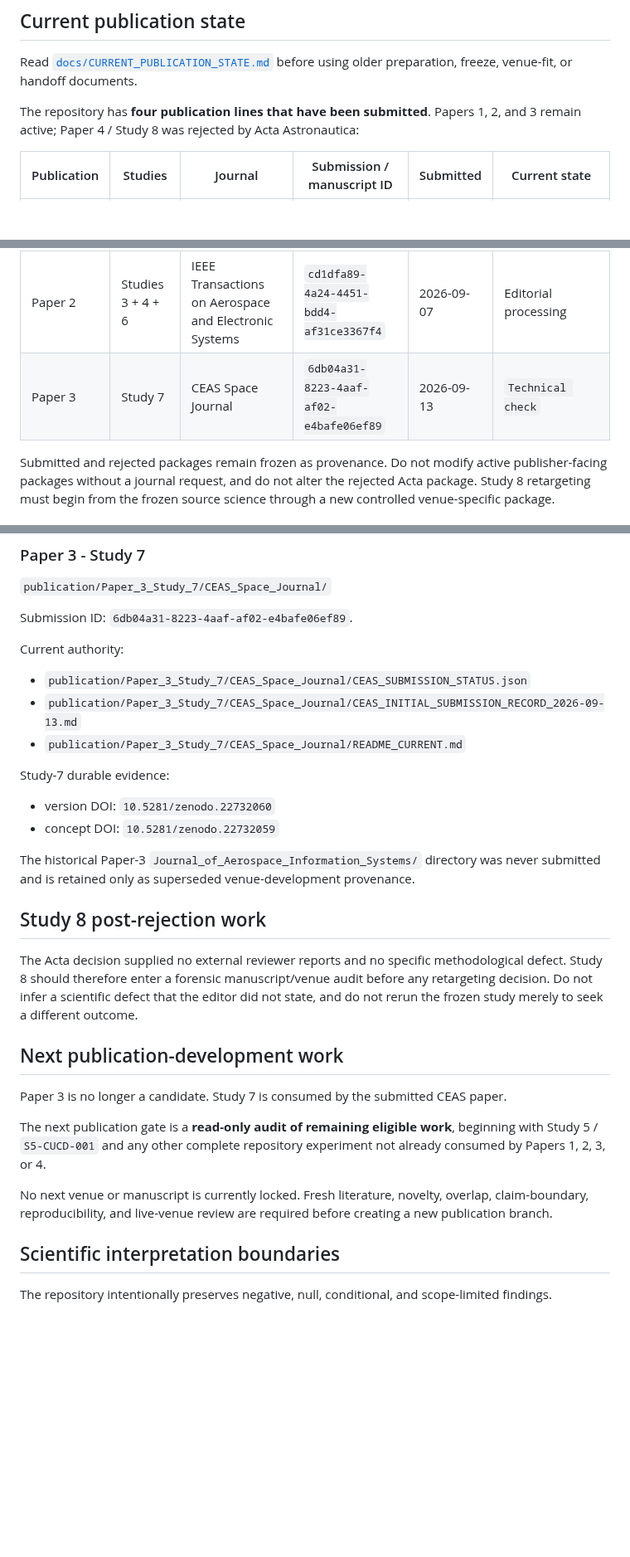
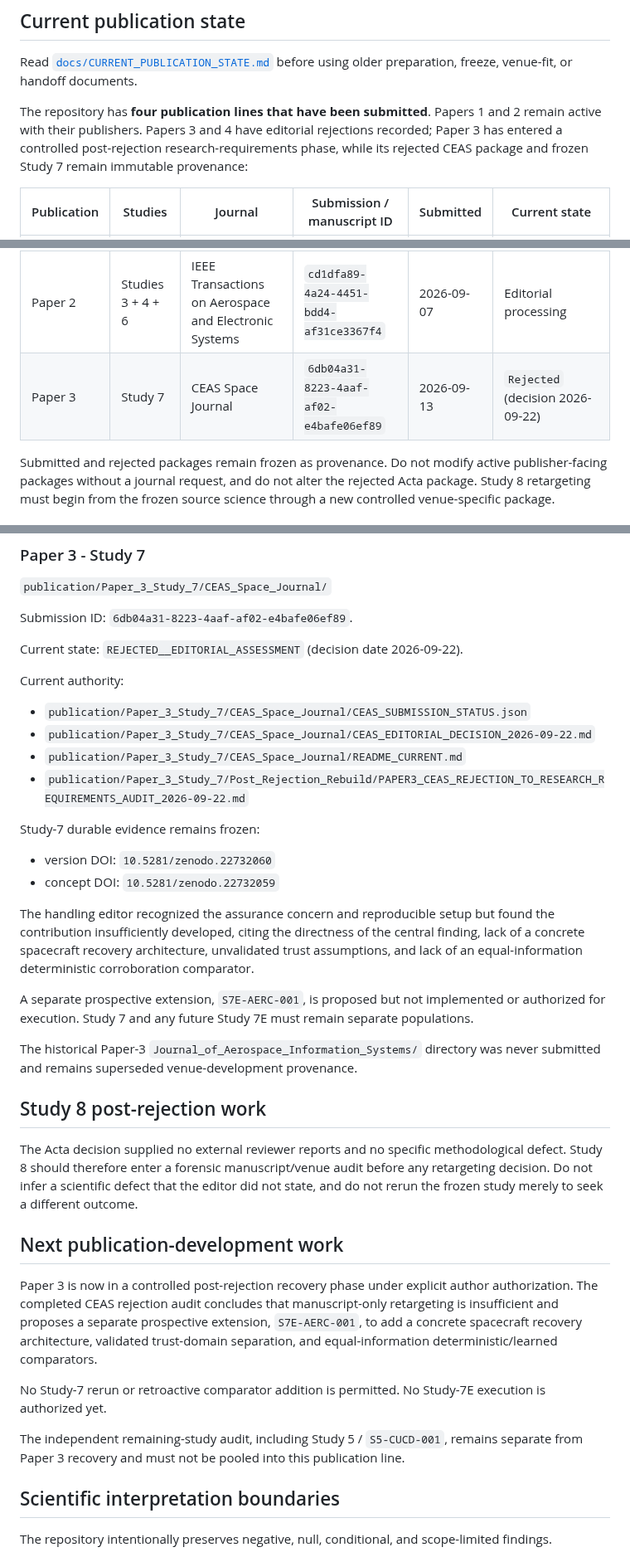
Before and after one commit to Zartharas/mission-aware-satellite-cyber-recovery, a Markdown page: README.md, 3 parts joined by grey strips. Shown at 83% size. Rendered like a GitHub page; blank space fills up the shorter version.

Commit message:
Reconcile root README after Paper 3 rejection

```diff
--- a/README.md
+++ b/README.md
@@ -21,14 +21,14 @@
 
 Read [`docs/CURRENT_PUBLICATION_STATE.md`](docs/CURRENT_PUBLICATION_STATE.md) before using older preparation, freeze, venue-fit, or handoff documents.
 
-The repository has **four publication lines that have been submitted**. Papers 1, 2, and 3 remain active; Paper 4 / Study 8 was rejected by Acta Astronautica:
+The repository has **four publication lines that have been submitted**. Papers 1 and 2 remain active with their publishers. Papers 3 and 4 have editorial rejections recorded; Paper 3 has entered a controlled post-rejection research-requirements phase, while its rejected CEAS package and frozen Study 7 remain immutable provenance:
 
 | Publication | Studies | Journal | Submission / manuscript ID | Submitted | Current state |
 |---|---|---|---|---|---|
 | Paper 1 | Studies 1 + 2 | AIAA Journal of Aerospace Information Systems | `2026-09-I012066` | 2026-09-05 | Editorial/peer-review workflow |
 | Paper 4 | Study 8 | Acta Astronautica | `AA-D-26-02872` | 2026-09-06 | `Rejected` (decision recorded 2026-09-19) |
 | Paper 2 | Studies 3 + 4 + 6 | IEEE Transactions on Aerospace and Electronic Systems | `cd1dfa89-4a24-4451-bdd4-af31ce3367f4` | 2026-09-07 | Editorial processing |
-| Paper 3 | Study 7 | CEAS Space Journal | `6db04a31-8223-4aaf-af02-e4bafe06ef89` | 2026-09-13 | `Technical check` |
+| Paper 3 | Study 7 | CEAS Space Journal | `6db04a31-8223-4aaf-af02-e4bafe06ef89` | 2026-09-13 | `Rejected` (decision 2026-09-22) |
 
 Submitted and rejected packages remain frozen as provenance. Do not modify active publisher-facing packages without a journal request, and do not alter the rejected Acta package. Study 8 retargeting must begin from the frozen source science through a new controlled venue-specific package.
 
@@ -72,18 +72,25 @@ Research Exchange UUID: `cd1dfa89-4a24-4451-bdd4-af31ce3367f4`.
 
 Submission ID: `6db04a31-8223-4aaf-af02-e4bafe06ef89`.
 
+Current state: `REJECTED__EDITORIAL_ASSESSMENT` (decision date 2026-09-22).
+
 Current authority:
 
 - `publication/Paper_3_Study_7/CEAS_Space_Journal/CEAS_SUBMISSION_STATUS.json`
-- `publication/Paper_3_Study_7/CEAS_Space_Journal/CEAS_INITIAL_SUBMISSION_RECORD_2026-09-13.md`
+- `publication/Paper_3_Study_7/CEAS_Space_Journal/CEAS_EDITORIAL_DECISION_2026-09-22.md`
 - `publication/Paper_3_Study_7/CEAS_Space_Journal/README_CURRENT.md`
+- `publication/Paper_3_Study_7/Post_Rejection_Rebuild/PAPER3_CEAS_REJECTION_TO_RESEARCH_REQUIREMENTS_AUDIT_2026-09-22.md`
 
-Study-7 durable evidence:
+Study-7 durable evidence remains frozen:
 
 - version DOI: `10.5281/zenodo.22732060`
 - concept DOI: `10.5281/zenodo.22732059`
 
-The historical Paper-3 `Journal_of_Aerospace_Information_Systems/` directory was never submitted and is retained only as superseded venue-development provenance.
+The handling editor recognized the assurance concern and reproducible setup but found the contribution insufficiently developed, citing the directness of the central finding, lack of a concrete spacecraft recovery architecture, unvalidated trust assumptions, and lack of an equal-information deterministic corroboration comparator.
+
+A separate prospective extension, `S7E-AERC-001`, is proposed but not implemented or authorized for execution. Study 7 and any future Study 7E must remain separate populations.
+
+The historical Paper-3 `Journal_of_Aerospace_Information_Systems/` directory was never submitted and remains superseded venue-development provenance.
 
 ## Study 8 post-rejection work
 
@@ -91,11 +98,11 @@ The Acta decision supplied no external reviewer reports and no specific methodol
 
 ## Next publication-development work
 
-Paper 3 is no longer a candidate. Study 7 is consumed by the submitted CEAS paper.
+Paper 3 is now in a controlled post-rejection recovery phase under explicit author authorization. The completed CEAS rejection audit concludes that manuscript-only retargeting is insufficient and proposes a separate prospective extension, `S7E-AERC-001`, to add a concrete spacecraft recovery architecture, validated trust-domain separation, and equal-information deterministic/learned comparators.
 
-The next publication gate is a **read-only audit of remaining eligible work**, beginning with Study 5 / `S5-CUCD-001` and any other complete repository experiment not already consumed by Papers 1, 2, 3, or 4.
+No Study-7 rerun or retroactive comparator addition is permitted. No Study-7E execution is authorized yet.
 
-No next venue or manuscript is currently locked. Fresh literature, novelty, overlap, claim-boundary, reproducibility, and live-venue review are required before creating a new publication branch.
+The independent remaining-study audit, including Study 5 / `S5-CUCD-001`, remains separate from Paper 3 recovery and must not be pooled into this publication line.
 
 ## Scientific interpretation boundaries
 
```
